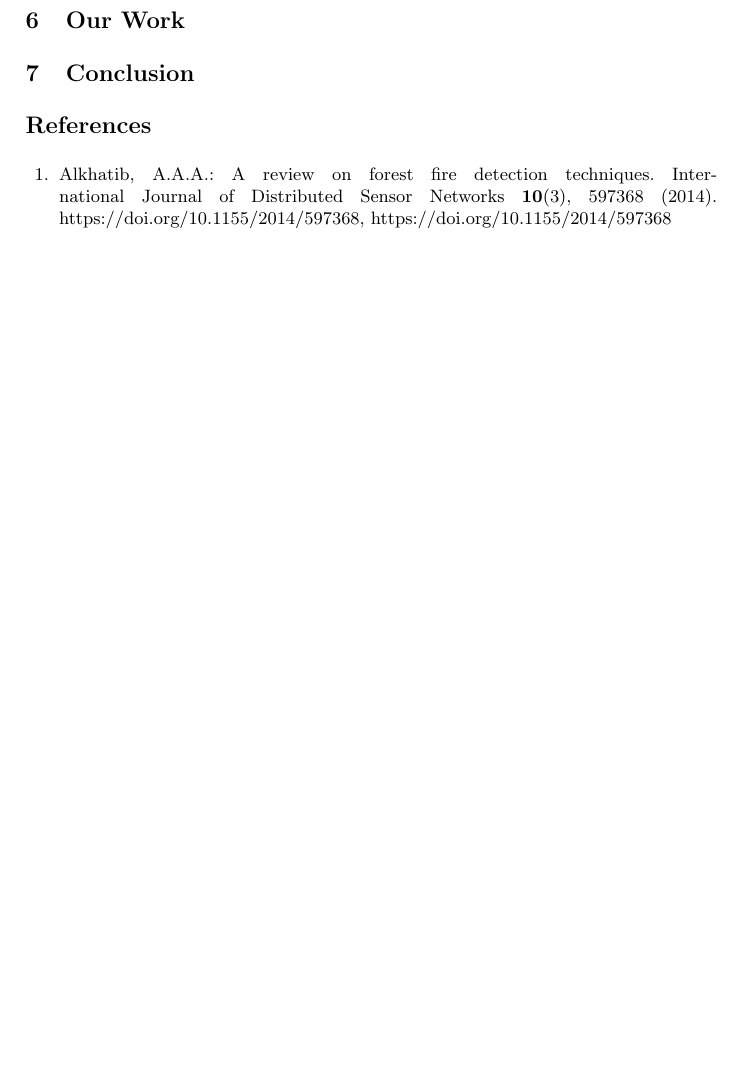
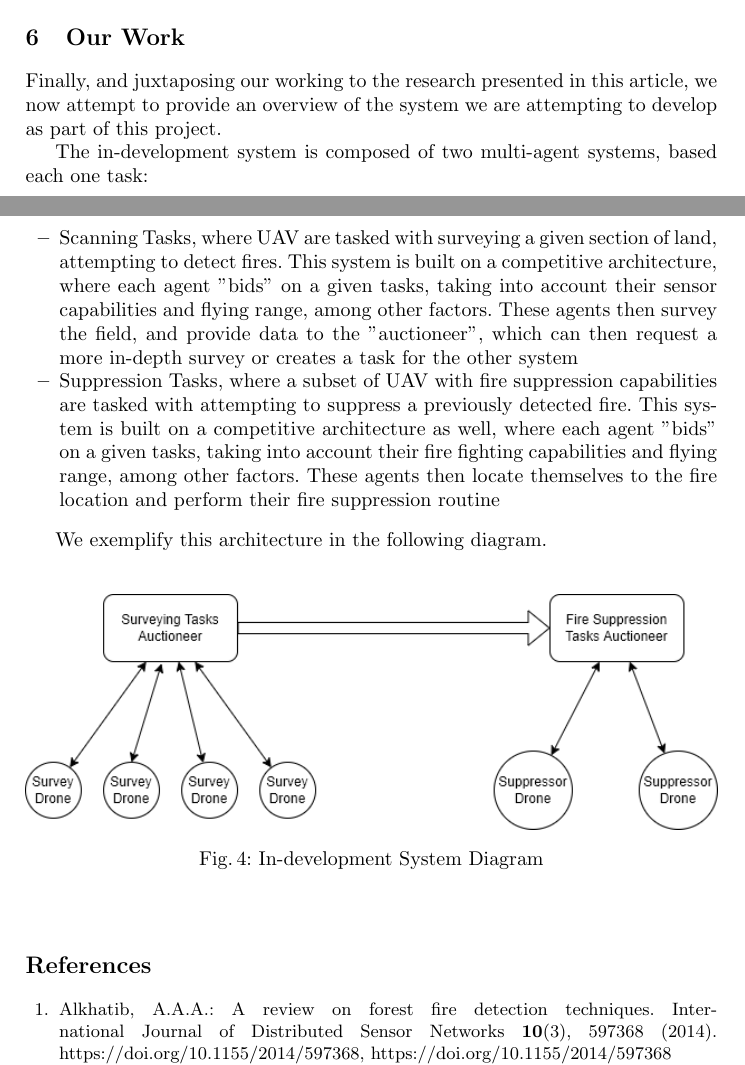
Before and after one commit to nuno99costa/equipa7-challenge4-state-art-report, a LaTeX paper (main.tex): part of page 9 of 11 before the commit and two parts of pages 8 and 9 of 11 after it, the two joined at a grey line, cut so that both start at the same text, the shorter picture padded with empty space. Compiled offline with pdfLaTeX.

Commit message:
Final Commit

```diff
--- a/main.tex
+++ b/main.tex
@@ -366,7 +366,25 @@ Fire Detection and Suppression systems have various applications, throughout man
 \end{itemize}
 
 \section{Our Work}
-\section{Conclusion}
+
+Finally, and juxtaposing our working to the research presented in this article, we now attempt to provide an overview of the system we are attempting to develop as part of this project.
+
+The in-development system is composed of two multi-agent systems, based each one task:
+
+\begin{itemize}
+	\item Scanning Tasks, where \acrshort{uav} are tasked with surveying a given section of land, attempting to detect fires. This system is built on a competitive architecture, where each agent "bids" on a given tasks, taking into account their sensor capabilities and flying range, among other factors. These agents then survey the field, and provide data to the "auctioneer", which can then request a more in-depth survey or creates a task for the other system
+	\item Suppression Tasks, where a subset of \acrshort{uav} with fire suppression capabilities are tasked with attempting to suppress a previously detected fire. This system is built on a competitive architecture as well, where each agent "bids" on a given tasks, taking into account their fire fighting capabilities and flying range, among other factors. These agents then locate themselves to the fire location and perform their fire suppression routine
+\end{itemize}
+
+We exemplify this architecture in the following diagram.
+
+\begin{figure}[htb]
+	\centering
+	\includegraphics[width=\textwidth]{images/model.png}
+	\caption{In-development System Diagram}
+	\label{fig:figure1}
+\end{figure}
+
 
 \bibliography{refs}
 
```
Also changed, not shown: images/model.png (added).
